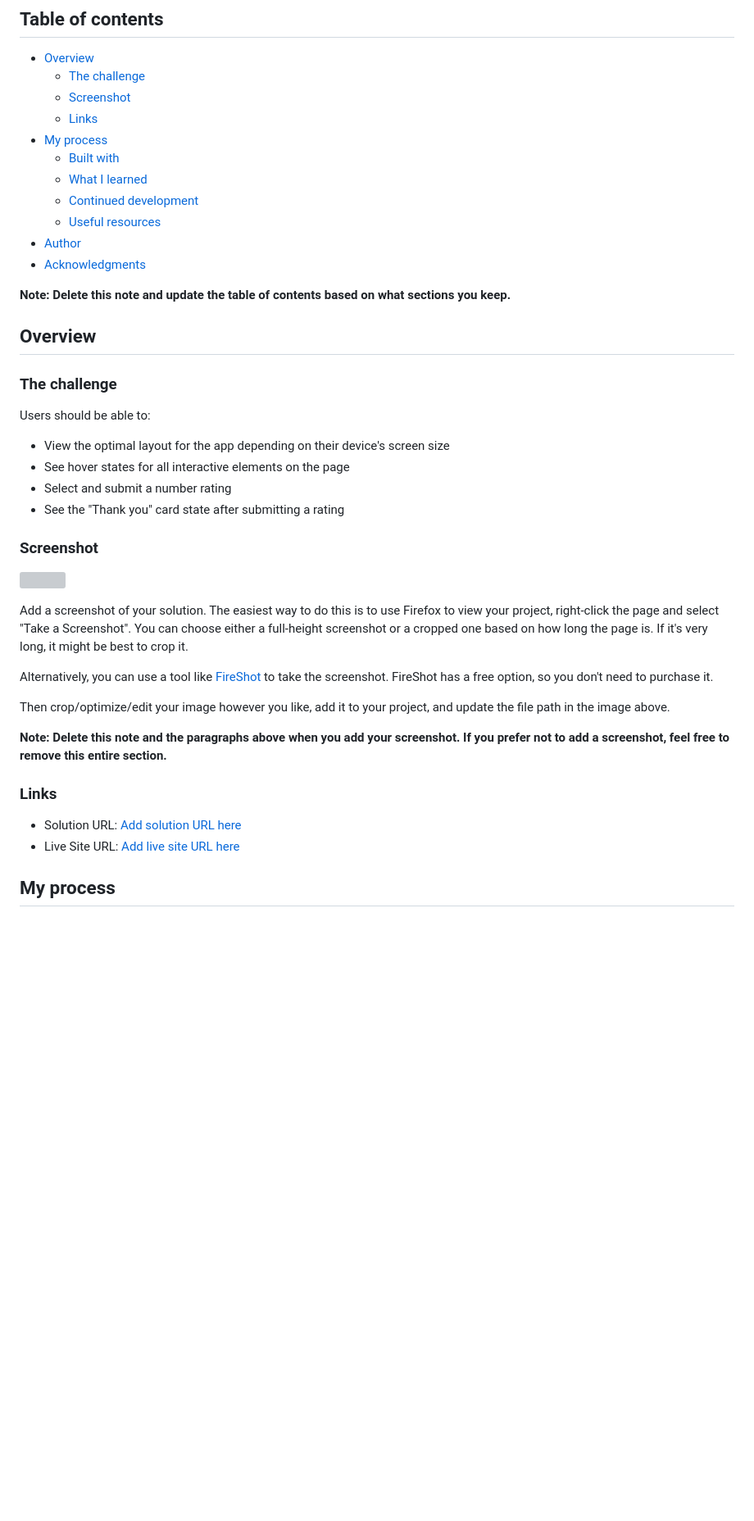
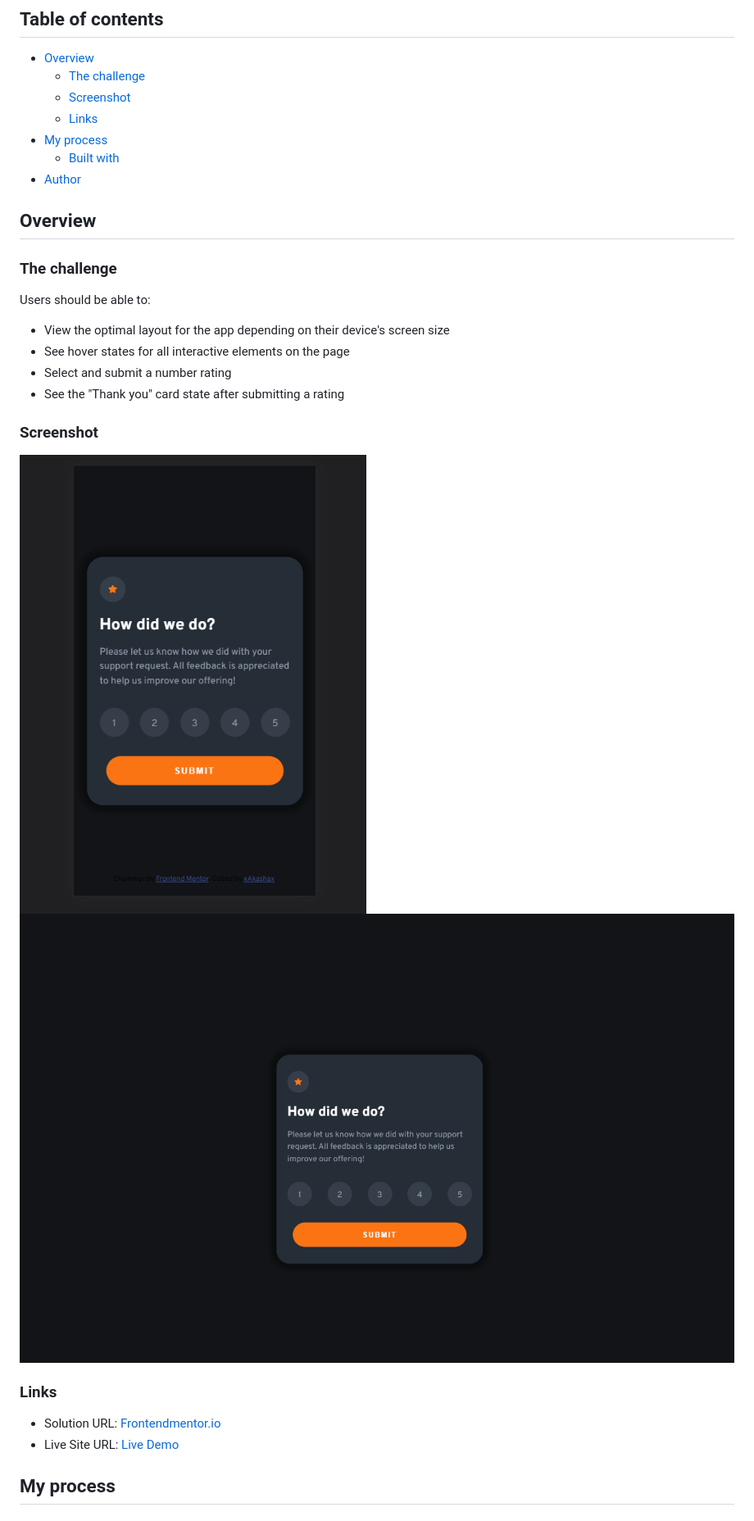
Before and after one commit to xAkashax/interactive-rating-component, a Markdown page: README-template.md, the part around the change printed below. Shown: that part at 82% size. GitHub-like rendering; pictures changed too: desktop.png (added), mobile.png (added); blank space fills up the shorter version; grey boxes are pictures that could not be loaded.

Commit message:
Finished project

```diff
--- a/README-template.md
+++ b/README-template.md
@@ -10,13 +10,7 @@ This is a solution to the [Interactive rating component challenge on Frontend Me
   - [Links](#links)
 - [My process](#my-process)
   - [Built with](#built-with)
-  - [What I learned](#what-i-learned)
-  - [Continued development](#continued-development)
-  - [Useful resources](#useful-resources)
 - [Author](#author)
-- [Acknowledgments](#acknowledgments)
-
-**Note: Delete this note and update the table of contents based on what sections you keep.**
 
 ## Overview
 
@@ -31,20 +25,13 @@ Users should be able to:
 
 ### Screenshot
 
-![](./screenshot.jpg)
-
-Add a screenshot of your solution. The easiest way to do this is to use Firefox to view your project, right-click the page and select "Take a Screenshot". You can choose either a full-height screenshot or a cropped one based on how long the page is. If it's very long, it might be best to crop it.
-
-Alternatively, you can use a tool like [FireShot](https://getfireshot.com/) to take the screenshot. FireShot has a free option, so you don't need to purchase it.
-
-Then crop/optimize/edit your image however you like, add it to your project, and update the file path in the image above.
-
-**Note: Delete this note and the paragraphs above when you add your screenshot. If you prefer not to add a screenshot, feel free to remove this entire section.**
+![](./mobile.png)
+![](./desktop.png)
 
 ### Links
 
-- Solution URL: [Add solution URL here](https://your-solution-url.com)
-- Live Site URL: [Add live site URL here](https://your-live-site-url.com)
+- Solution URL: [Frontendmentor.io](https://your-solution-url.com)
+- Live Site URL: [Live Demo](https://your-live-site-url.com)
 
 ## My process
 
```
Also changed, not shown: other parts of README-template.md (+2 -54 lines), README.md (deleted, +0 -94 lines), style-guide.md (deleted, +0 -33 lines), 3 other files.
